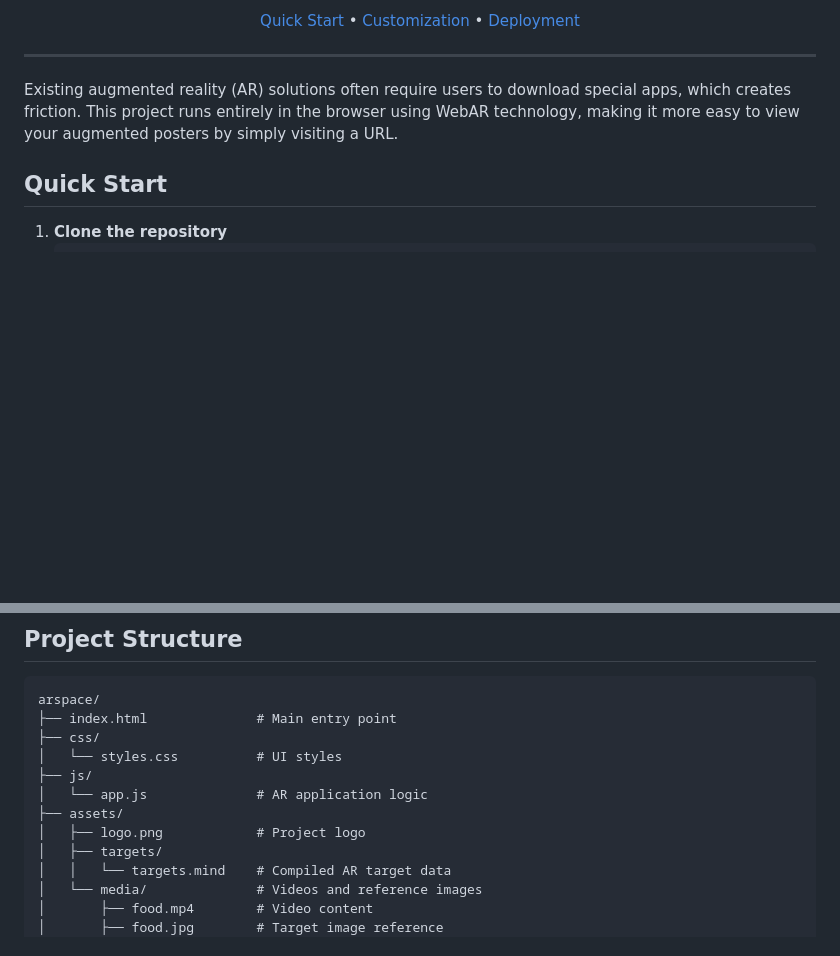
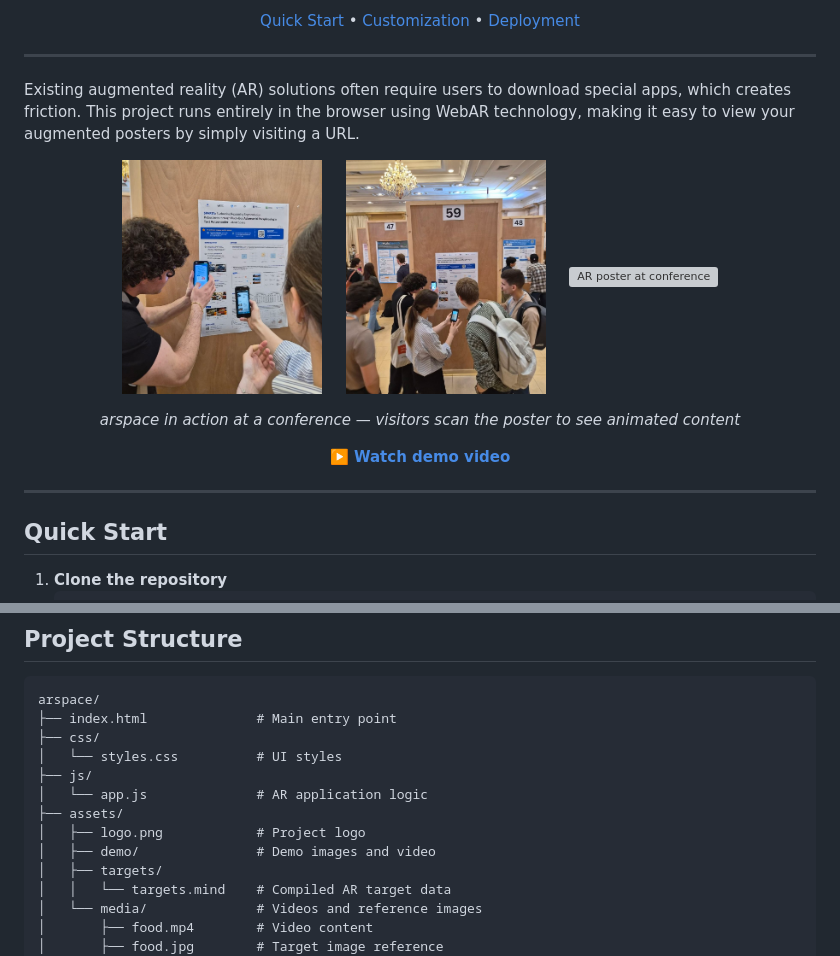
Before and after one commit to emb-ai/arspace, a Markdown page: README.md, 2 parts joined by grey strips. GitHub-like rendering; pictures changed too: assets/demo/conference.jpg (added), assets/demo/scanning.jpg (added); blank space fills up the shorter version; grey boxes are pictures that could not be loaded.

Commit message:
Add demo section with images and video

```diff
--- a/README.md
+++ b/README.md
@@ -14,8 +14,28 @@
 
 ---
 
-Existing augmented reality (AR) solutions often require users to download special apps, which creates friction. This project runs entirely in the browser using WebAR technology, making it more easy to view your augmented posters by simply visiting a URL.
+Existing augmented reality (AR) solutions often require users to download special apps, which creates friction. This project runs entirely in the browser using WebAR technology, making it easy to view your augmented posters by simply visiting a URL.
 
+
+<p align="center">
+  <img src="assets/demo/scanning.jpg" alt="Scanning poster with phones" width="200"/>
+  &nbsp;&nbsp;&nbsp;
+  <img src="assets/demo/conference.jpg" alt="AR poster at conference" width="200"/>
+  &nbsp;&nbsp;&nbsp;
+  <img src="assets/demo/video.mp4" alt="AR poster at conference" width="200"/>
+</p>
+
+<p align="center">
+  <em>arspace in action at a conference — visitors scan the poster to see animated content</em>
+</p>
+
+<p align="center">
+  <a href="assets/demo/demo-video.mp4">
+    <strong>▶️ Watch demo video</strong>
+  </a>
+</p>
+
+---
 
 ## Quick Start
 
@@ -36,6 +56,7 @@ arspace/
 │   └── app.js              # AR application logic
 ├── assets/
 │   ├── logo.png            # Project logo
+│   ├── demo/               # Demo images and video
 │   ├── targets/
 │   │   └── targets.mind    # Compiled AR target data
 │   └── media/              # Videos and reference images
```
Also changed, not shown: 1 other file.
